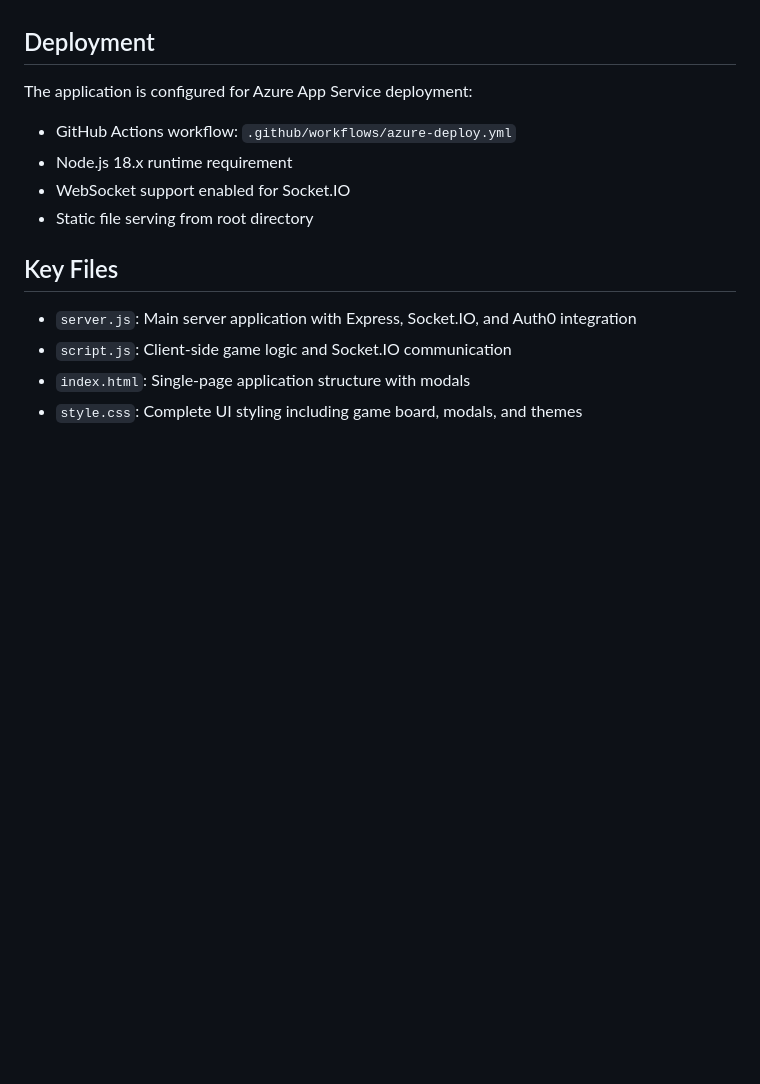
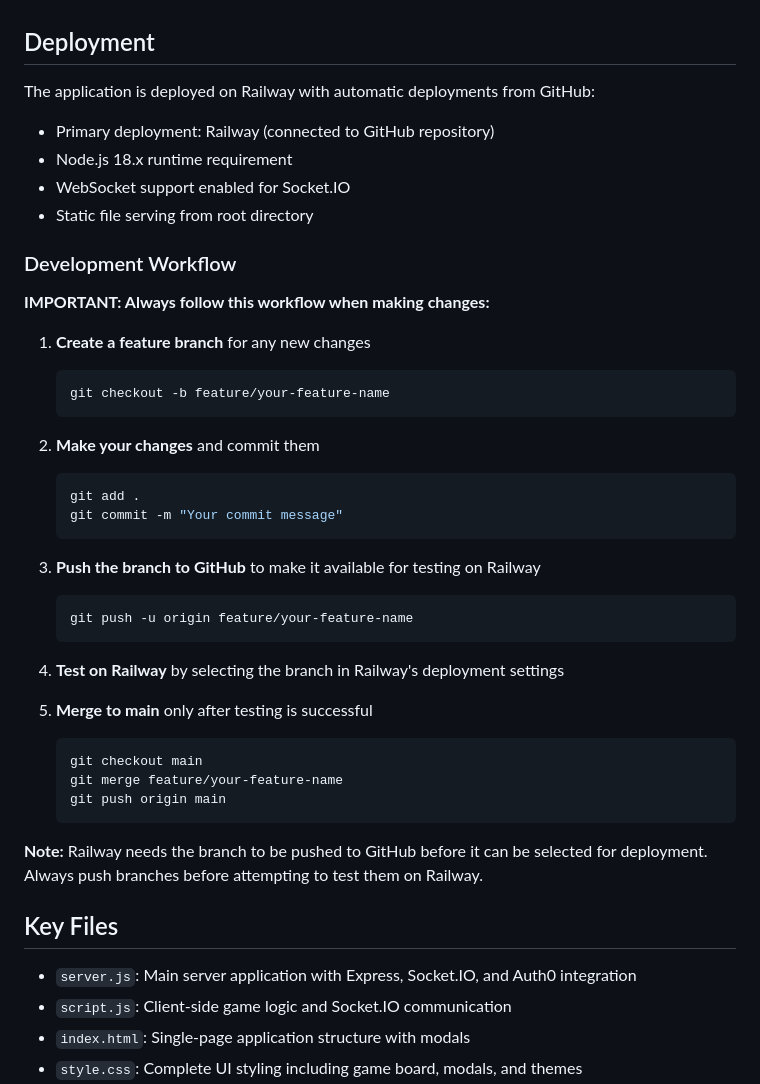
Before and after one commit to JimmiWolff/TicTacToe, a Markdown page: CLAUDE.md, the part around the change. GitHub-like rendering; blank space fills up the shorter version.

Commit message:
Add Railway deployment workflow to CLAUDE.md
- Document the required workflow: create branch → commit → push to GitHub → test on Railway
- Emphasize that branches must be pushed to GitHub before they can be selected in Railway
- Update deployment section to reflect Railway as primary platform
- Provide step-by-step workflow instructions for future development

🤖 Generated with [Claude Code](https://claude.com/claude-code)

Co-Authored-By: Claude <noreply@anthropic.com>

````diff
--- a/CLAUDE.md
+++ b/CLAUDE.md
@@ -73,11 +73,42 @@ MongoDB connection string is currently hardcoded in `database.js` and should be
 
 ## Deployment
 
-The application is configured for Azure App Service deployment:
-- GitHub Actions workflow: `.github/workflows/azure-deploy.yml`
+The application is deployed on Railway with automatic deployments from GitHub:
+- Primary deployment: Railway (connected to GitHub repository)
 - Node.js 18.x runtime requirement
 - WebSocket support enabled for Socket.IO
 - Static file serving from root directory
+
+### Development Workflow
+
+**IMPORTANT: Always follow this workflow when making changes:**
+
+1. **Create a feature branch** for any new changes
+   ```bash
+   git checkout -b feature/your-feature-name
+   ```
+
+2. **Make your changes** and commit them
+   ```bash
+   git add .
+   git commit -m "Your commit message"
+   ```
+
+3. **Push the branch to GitHub** to make it available for testing on Railway
+   ```bash
+   git push -u origin feature/your-feature-name
+   ```
+
+4. **Test on Railway** by selecting the branch in Railway's deployment settings
+
+5. **Merge to main** only after testing is successful
+   ```bash
+   git checkout main
+   git merge feature/your-feature-name
+   git push origin main
+   ```
+
+**Note:** Railway needs the branch to be pushed to GitHub before it can be selected for deployment. Always push branches before attempting to test them on Railway.
 
 ## Key Files
 
````
